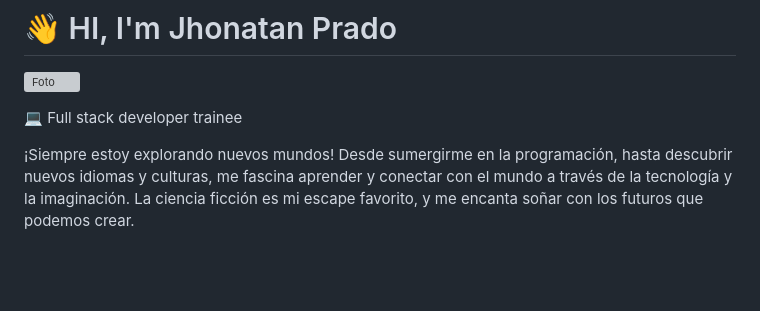
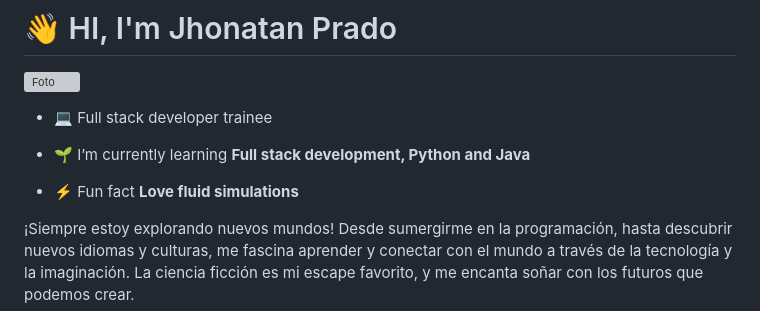
Before and after one commit to Gudiel-dev/reading-notes, a Markdown page: README.md, the part around the change printed below. Drawn GitHub-style; blank space fills up the shorter version; grey boxes are pictures that could not be loaded.

```diff
--- a/README.md
+++ b/README.md
@@ -1,7 +1,11 @@
 # 👋 HI, I'm Jhonatan Prado
 ![Foto](https://github.com/user-attachments/assets/748fba2d-bdd9-4957-98e2-15e161a84e91)
 
-💻 Full stack developer trainee
+- 💻 Full stack developer trainee
+
+- 🌱 I’m currently learning **Full stack development, Python and Java**
+
+- ⚡ Fun fact **Love fluid simulations**
 
 ¡Siempre estoy explorando nuevos mundos! Desde sumergirme en la programación, hasta descubrir nuevos idiomas y culturas, me fascina aprender y conectar con el mundo a través de la tecnología y la imaginación. La ciencia ficción es mi escape favorito, y me encanta soñar con los futuros que podemos crear.
 
```
Also changed, not shown: other parts of README.md (+3 -6 lines).
